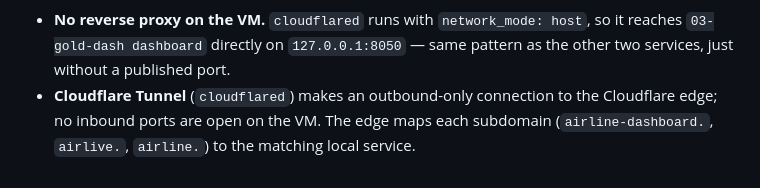
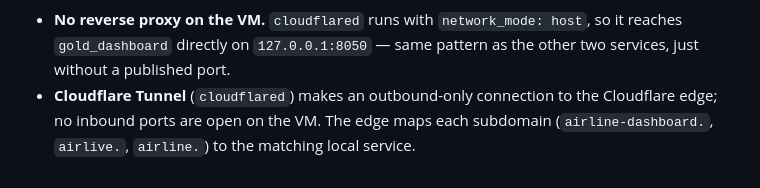
Before and after one commit to MatthiasSails/airline-data-platform, a Markdown page: docs/architecture/README.md, the part around one of its changes. GitHub-like rendering.

````diff
--- a/docs/architecture/README.md
+++ b/docs/architecture/README.md
@@ -210,8 +210,8 @@ graph LR
 ```
 
 - **No reverse proxy on the VM.** `cloudflared` runs with `network_mode: host`, so it reaches
-  `03-gold-dash dashboard` directly on `127.0.0.1:8050` — same pattern as the other two services,
-  just without a published port.
+  `gold_dashboard` directly on `127.0.0.1:8050` — same pattern as the other two services, just
+  without a published port.
 - **Cloudflare Tunnel** (`cloudflared`) makes an outbound-only connection to the Cloudflare edge;
   no inbound ports are open on the VM. The edge maps each subdomain (`airline-dashboard.`,
   `airlive.`, `airline.`) to the matching local service.
````
Also changed, not shown: other parts of docs/architecture/README.md (+30 -30 lines).
